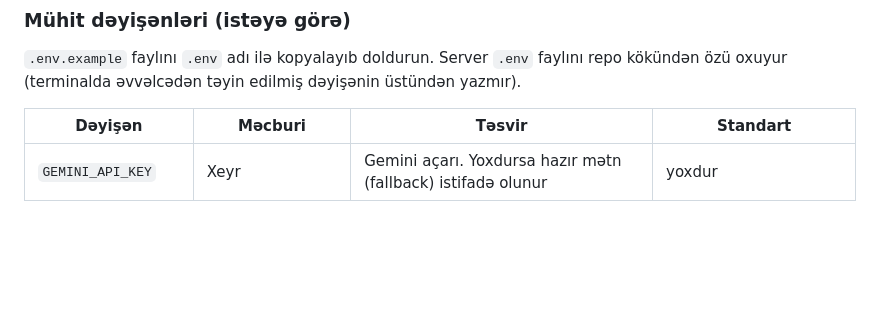
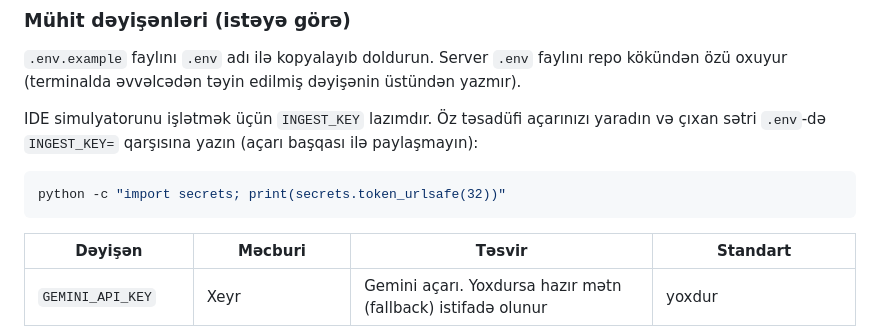
Before and after one commit to mikayilmovsumzada/NeuroBridge-ContextPulse-AI, a Markdown page: README.md, the part around the change. Rendered like a GitHub page; blank space fills up the shorter version.

Commit message:
README: add INGEST_KEY generation step

````diff
--- a/README.md
+++ b/README.md
@@ -96,6 +96,12 @@ pip install -r requirements.txt
 ### Mühit dəyişənləri (istəyə görə)
 
 `.env.example` faylını `.env` adı ilə kopyalayıb doldurun. Server `.env` faylını repo kökündən özü oxuyur (terminalda əvvəlcədən təyin edilmiş dəyişənin üstündən yazmır).
+
+IDE simulyatorunu işlətmək üçün `INGEST_KEY` lazımdır. Öz təsadüfi açarınızı yaradın və çıxan sətri `.env`-də `INGEST_KEY=` qarşısına yazın (açarı başqası ilə paylaşmayın):
+
+```bash
+python -c "import secrets; print(secrets.token_urlsafe(32))"
+```
 
 | Dəyişən | Məcburi | Təsvir | Standart |
 |---|---|---|---|
````
